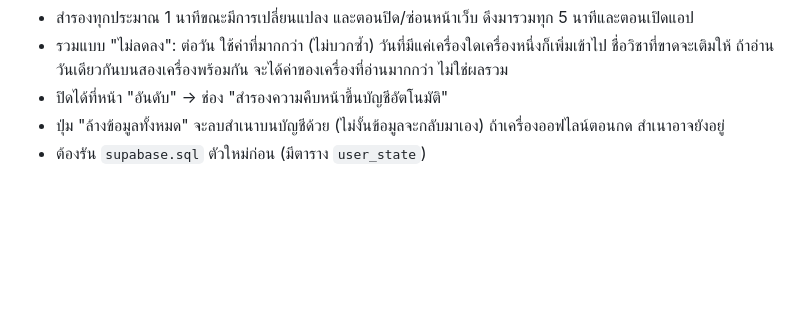
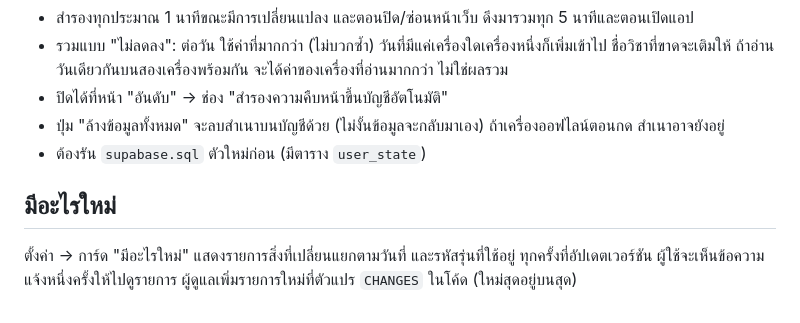
Before and after one commit to jsksoskhakaksj-arch/Focus-Reading-Evolution, a Markdown page: README.md, the part around the change. GitHub-like rendering; blank space fills up the shorter version.

Commit message:
Add 'What's New' section to README
Added a new section to the README for new features and changes.

```diff
--- a/README.md
+++ b/README.md
@@ -102,3 +102,6 @@
 - ปิดได้ที่หน้า "อันดับ" → ช่อง "สำรองความคืบหน้าขึ้นบัญชีอัตโนมัติ"
 - ปุ่ม "ล้างข้อมูลทั้งหมด" จะลบสำเนาบนบัญชีด้วย (ไม่งั้นข้อมูลจะกลับมาเอง) ถ้าเครื่องออฟไลน์ตอนกด สำเนาอาจยังอยู่
 - ต้องรัน `supabase.sql` ตัวใหม่ก่อน (มีตาราง `user_state`)
+
+## มีอะไรใหม่
+ตั้งค่า → การ์ด "มีอะไรใหม่" แสดงรายการสิ่งที่เปลี่ยนแยกตามวันที่ และรหัสรุ่นที่ใช้อยู่ ทุกครั้งที่อัปเดตเวอร์ชัน ผู้ใช้จะเห็นข้อความแจ้งหนึ่งครั้งให้ไปดูรายการ ผู้ดูแลเพิ่มรายการใหม่ที่ตัวแปร `CHANGES` ในโค้ด (ใหม่สุดอยู่บนสุด)
```
